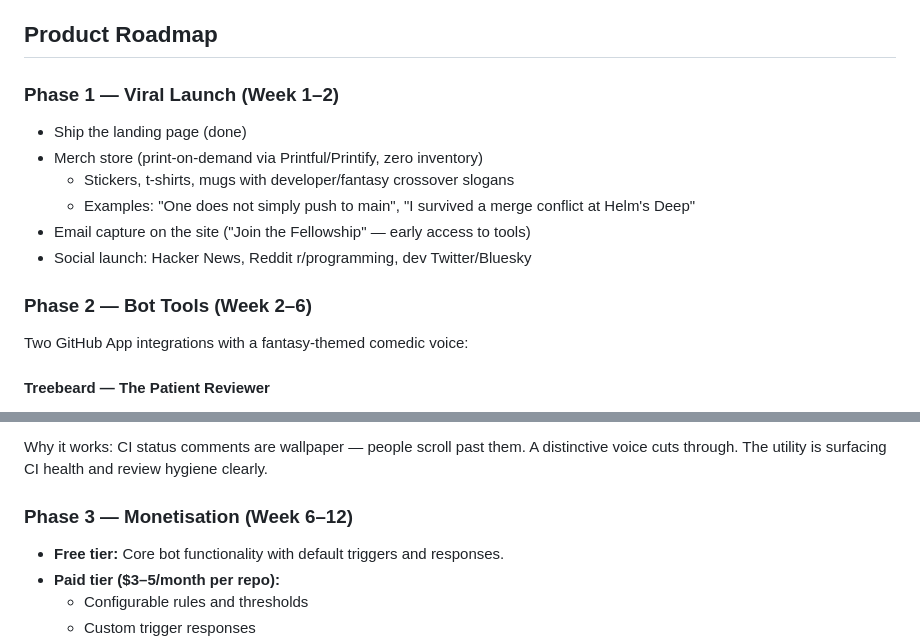
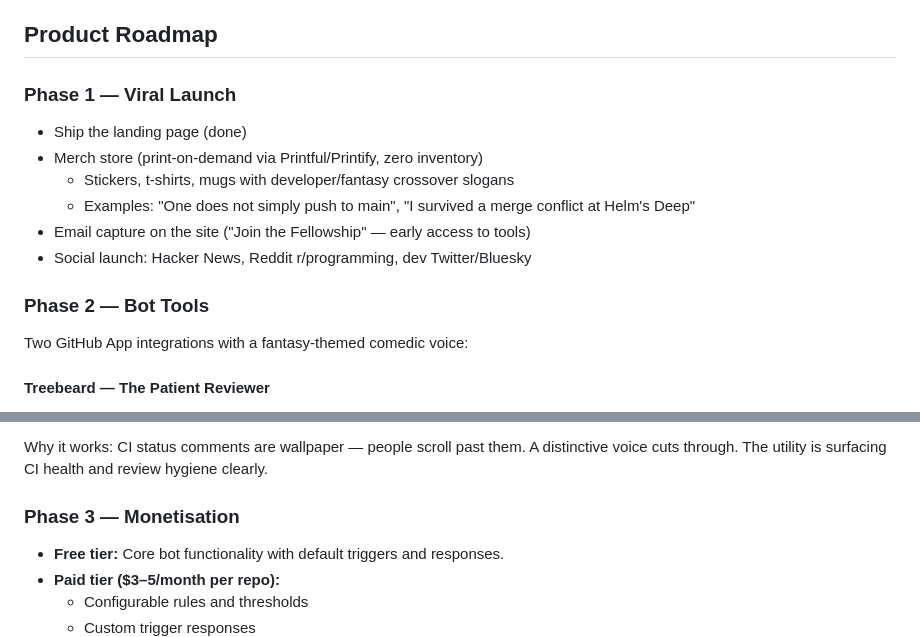
Before and after one commit to Shotsfiredbyj/githobbit, a Markdown page: PLAN.md, 2 parts joined by grey strips. Rendered like a GitHub page.

Commit message:
Remove timeline constraints from product plan phases

```diff
--- a/PLAN.md
+++ b/PLAN.md
@@ -15,7 +15,7 @@ fantasy-themed naming, testimonials, and easter eggs.
 
 ## Product Roadmap
 
-### Phase 1 — Viral Launch (Week 1–2)
+### Phase 1 — Viral Launch
 
 - Ship the landing page (done)
 - Merch store (print-on-demand via Printful/Printify, zero inventory)
@@ -24,7 +24,7 @@ fantasy-themed naming, testimonials, and easter eggs.
 - Email capture on the site ("Join the Fellowship" — early access to tools)
 - Social launch: Hacker News, Reddit r/programming, dev Twitter/Bluesky
 
-### Phase 2 — Bot Tools (Week 2–6)
+### Phase 2 — Bot Tools
 
 Two GitHub App integrations with a fantasy-themed comedic voice:
 
@@ -70,7 +70,7 @@ Why it works: CI status comments are wallpaper — people scroll past them.
 A distinctive voice cuts through. The utility is surfacing CI health and
 review hygiene clearly.
 
-### Phase 3 — Monetisation (Week 6–12)
+### Phase 3 — Monetisation
 
 - **Free tier:** Core bot functionality with default triggers and responses.
 - **Paid tier ($3–5/month per repo):**
```
